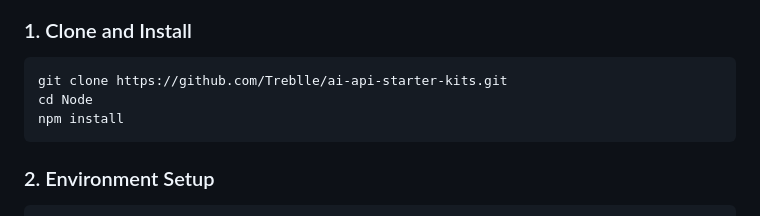
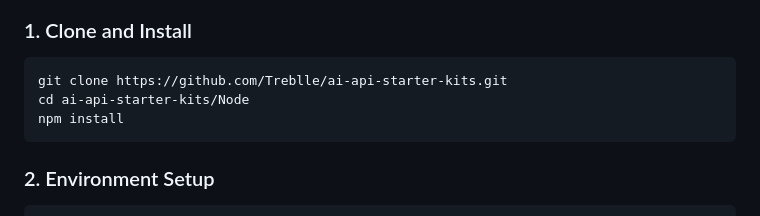
Before and after one commit to Treblle/ai-api-starter-kits, a Markdown page: Node/README.md, the part around the change. Rendered like a GitHub page.

````diff
--- a/Node/README.md
+++ b/Node/README.md
@@ -28,7 +28,7 @@ A production-grade Node.js API starter kit showcasing **Treblle** monitoring wit
 
 ```bash
 git clone https://github.com/Treblle/ai-api-starter-kits.git
-cd Node
+cd ai-api-starter-kits/Node
 npm install
 ```
 
````
